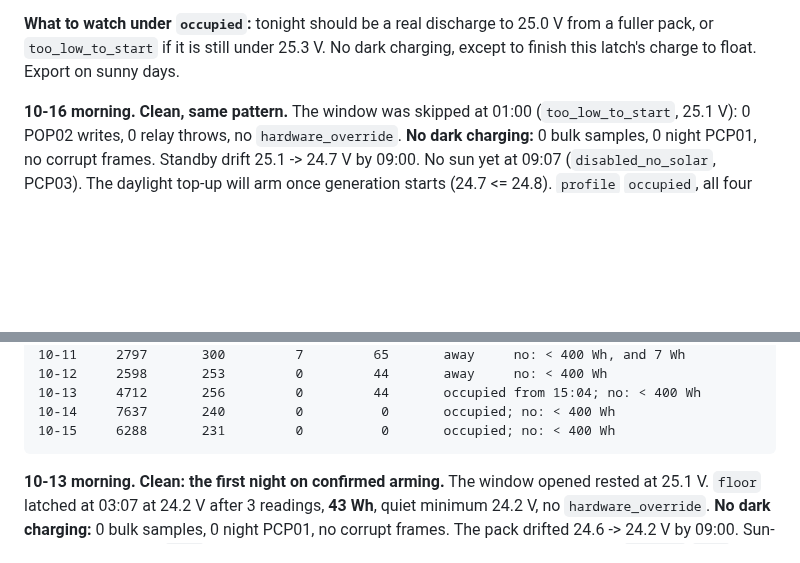
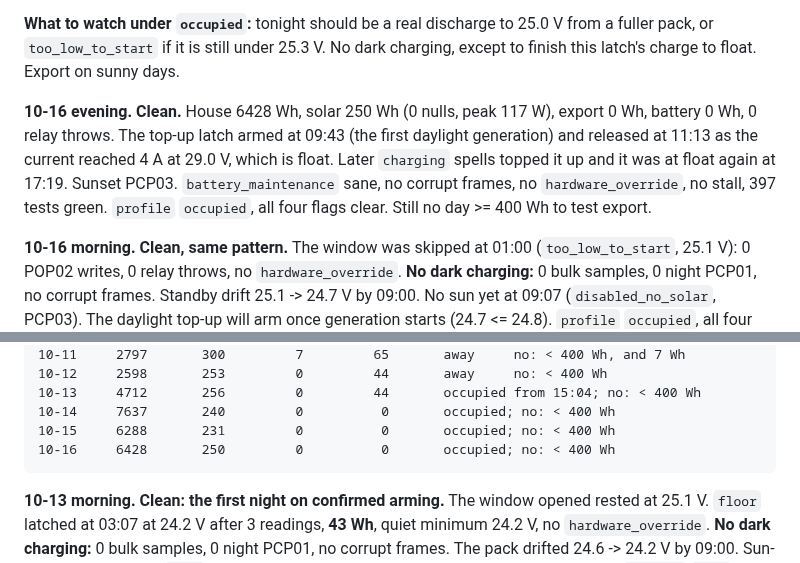
Before and after one commit to citylife4/tecnoware-inverter, a Markdown page: WATCHLIST.md, 2 parts joined by grey strips. Rendered like a GitHub page; blank space fills up the shorter version.

Commit message:
Watchlist 10-16 evening: clean, occupied pattern holds
Co-Authored-By: Claude Opus 5.5 <noreply@anthropic.com>
Claude-Session: https://claude.ai/code/session_01Q1jmAZH9a8uhRSWCAn3sku

```diff
--- a/WATCHLIST.md
+++ b/WATCHLIST.md
@@ -36,6 +36,14 @@ The user switched back at 15:04. Deployed at the same time (final at 15:17):
 25.3 V. No dark charging, except to finish this latch's charge to float.
 Export on sunny days.
 
+**10-16 evening. Clean.** House 6428 Wh, solar 250 Wh (0 nulls, peak 117 W),
+export 0 Wh, battery 0 Wh, 0 relay throws. The top-up latch armed at 09:43
+(the first daylight generation) and released at 11:13 as the current reached
+4 A at 29.0 V, which is float. Later `charging` spells topped it up and it
+was at float again at 17:19. Sunset PCP03. `battery_maintenance` sane, no
+corrupt frames, no `hardware_override`, no stall, 397 tests green. `profile`
+`occupied`, all four flags clear. Still no day >= 400 Wh to test export.
+
 **10-16 morning. Clean, same pattern.** The window was skipped at 01:00
 (`too_low_to_start`, 25.1 V): 0 POP02 writes, 0 relay throws, no
 `hardware_override`. **No dark charging:** 0 bulk samples, 0 night PCP01, no
@@ -168,6 +176,7 @@ unexplained dark charge; 3 needed):
     10-13     4712       256         0         44       occupied from 15:04; no: < 400 Wh
     10-14     7637       240         0          0       occupied; no: < 400 Wh
     10-15     6288       231         0          0       occupied; no: < 400 Wh
+    10-16     6428       250         0          0       occupied; no: < 400 Wh
 
 **10-13 morning. Clean: the first night on confirmed arming.** The window
 opened rested at 25.1 V. `floor` latched at 03:07 at 24.2 V after 3 readings,
```
